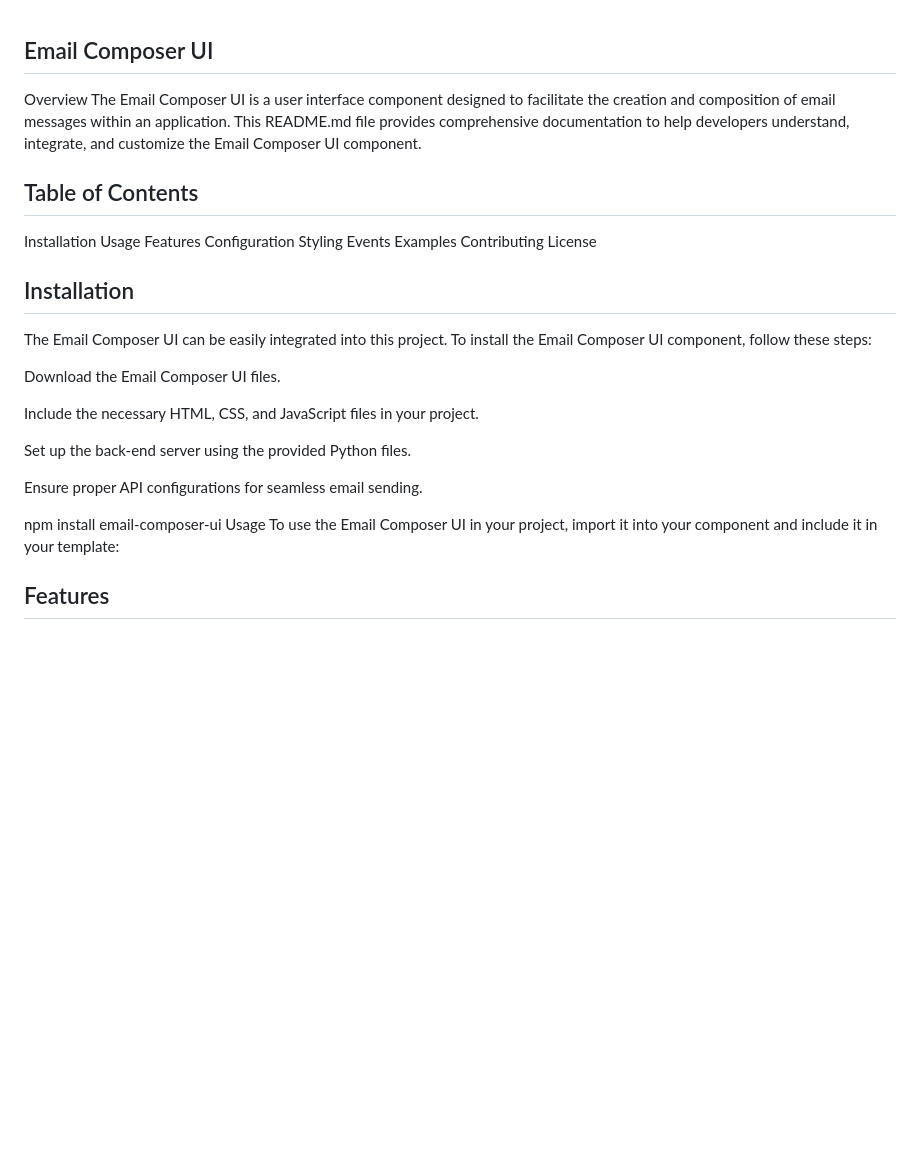
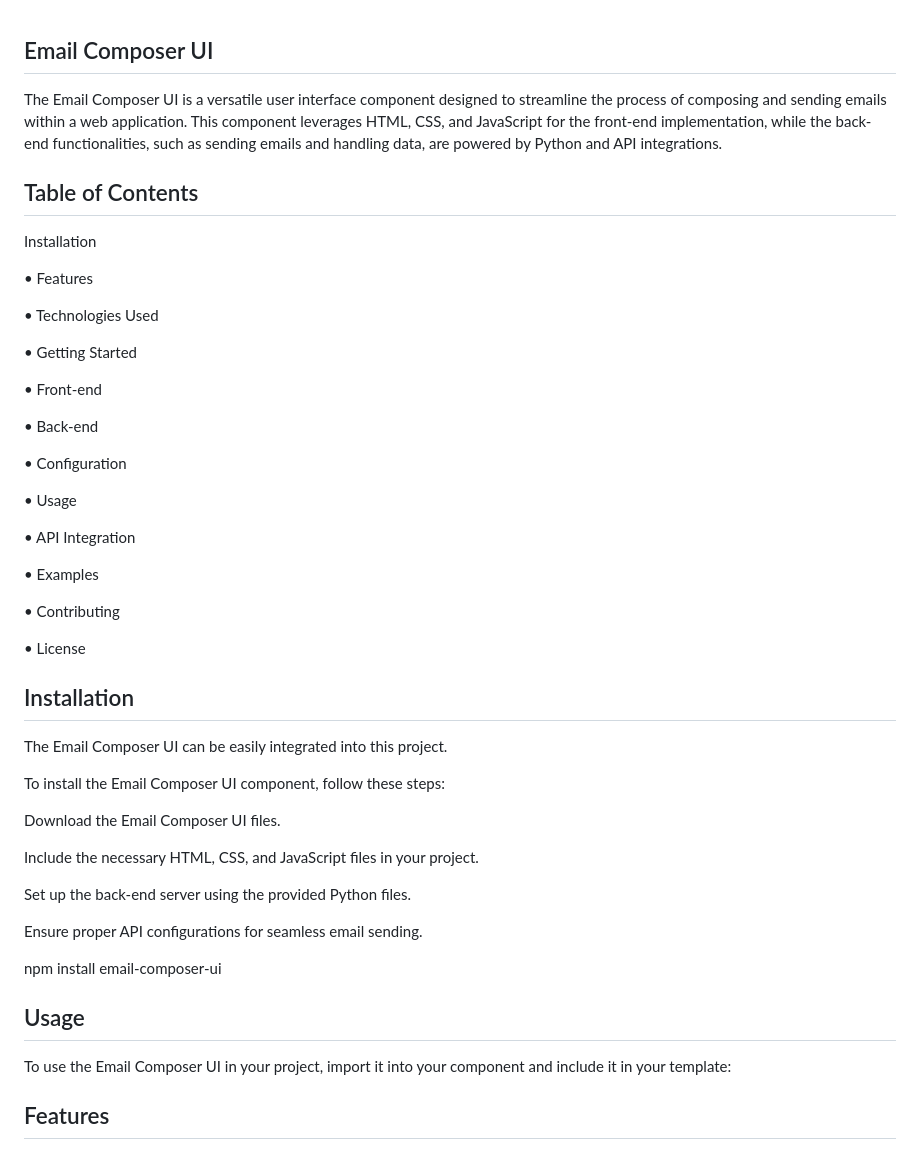
Before and after one commit to Sommyj1/Email-Composer-UI, a Markdown page: README.md, the part around one of its changes. Rendered like a GitHub page; blank space fills up the shorter version.

```diff
--- a/README.md
+++ b/README.md
@@ -1,20 +1,36 @@
 ## Email Composer UI
-Overview
-The Email Composer UI is a user interface component designed to facilitate the creation and composition of email messages within an application. This README.md file provides comprehensive documentation to help developers understand, integrate, and customize the Email Composer UI component.
+
+The Email Composer UI is a versatile user interface component designed to streamline the process of composing and sending emails within a web application. This component leverages HTML, CSS, and JavaScript for the front-end implementation, while the back-end functionalities, such as sending emails and handling data, are powered by Python and API integrations.
 
 ## Table of Contents
+
 Installation
-Usage
-Features
-Configuration
-Styling
-Events
-Examples
-Contributing
-License
+
+•	Features
+
+•	Technologies Used
+
+•	Getting Started
+
+•	Front-end
+
+•	Back-end
+
+•	Configuration
+
+•	Usage
+
+•	API Integration
+
+•	Examples
+
+•	Contributing
+
+•	License
 
 ## Installation
 The Email Composer UI can be easily integrated into this project.
+
 To install the Email Composer UI component, follow these steps:
 
 Download the Email Composer UI files.
@@ -26,7 +42,8 @@ Set up the back-end server using the provided Python files.
 Ensure proper API configurations for seamless email sending.
 
 npm install email-composer-ui
-Usage
+
+## Usage
 To use the Email Composer UI in your project, import it into your component and include it in your template:
 
 ## Features
```
Also changed, not shown: other parts of README.md (+23 -2 lines).
